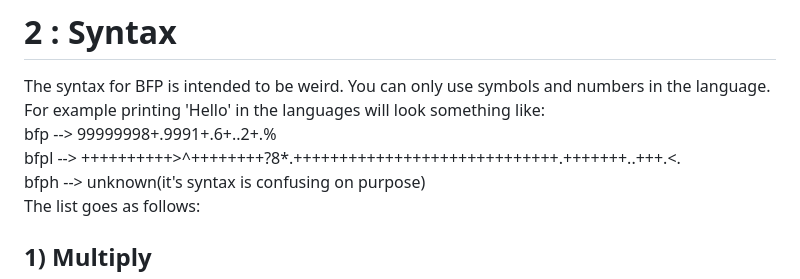
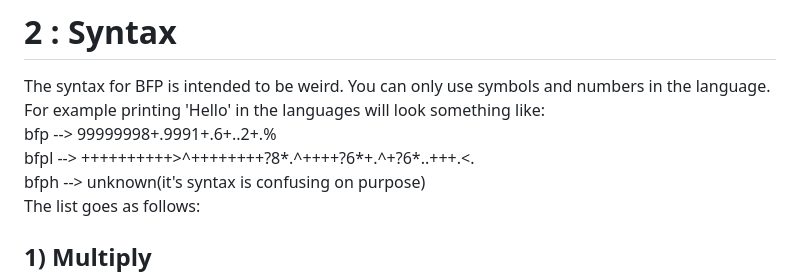
Before and after one commit to The-L3vi4th4n/BFP, a Markdown page: README.md, the part around the change. Drawn GitHub-style.

Commit message:
a bit more optimised code lmao

```diff
--- a/README.md
+++ b/README.md
@@ -32,7 +32,7 @@ clang -O3 -DDEFAULT_PROGRAM='"main.bfp"' -DDEFAULT_STRIP=10000 -DDEFAULT_PTR_MAX
 <p>The syntax for BFP is intended to be weird. You can only use symbols and numbers in the language.<br>
 For example printing 'Hello' in the languages will look something like:<br>
 bfp  -->  99999998+.9991+.6+..2+.%<br>
-bfpl  -->  ++++++++++>^++++++++?8*.+++++++++++++++++++++++++++++.+++++++..+++.<.<br>
+bfpl  -->  ++++++++++>^++++++++?8*.^++++?6*+.^+?6*..+++.<.<br>
 bfph   -->   unknown(it's syntax is confusing on purpose)<br>
 The list goes as follows:</p>
 
```
